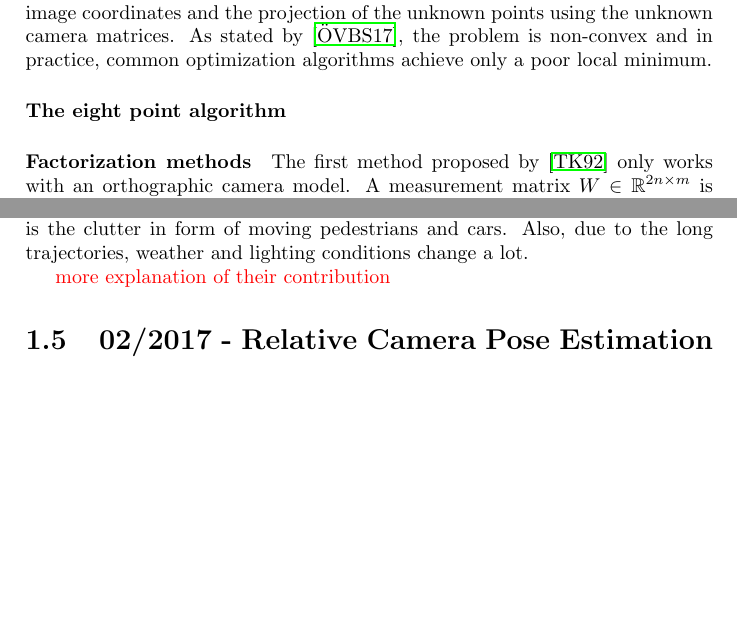
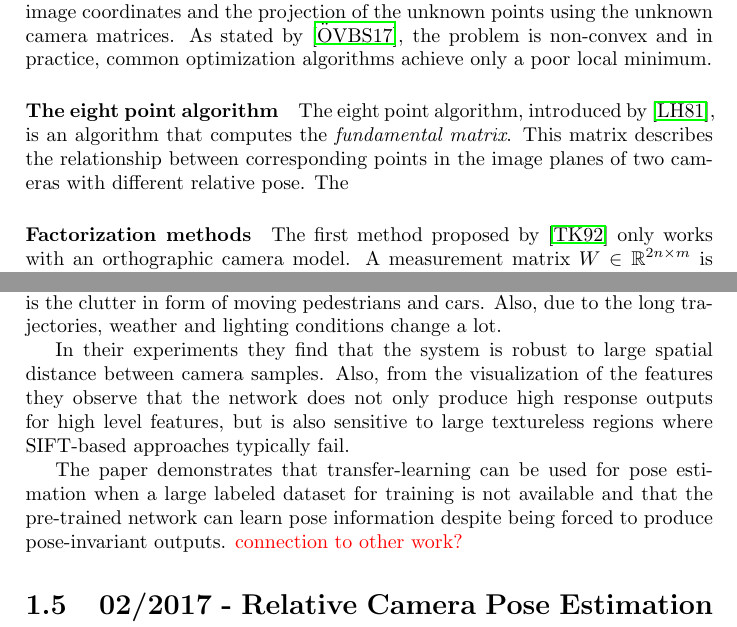
Before and after one commit to awaelchli/master-thesis, a LaTeX thesis (Document/main.tex, which reads Document/Chapters/Prior-Work.tex): two parts of pages 6 and 7 of 13, joined at a grey line, cut so that both start at the same text, the shorter picture padded with empty space. Compiled offline with pdfLaTeX.

Commit message:
spacing, finished PoseNet summary

```diff
--- a/Document/Chapters/Prior-Work.tex
+++ b/Document/Chapters/Prior-Work.tex
@@ -99,6 +99,9 @@
 				As stated by \cite{survey2017}, the problem is non-convex and in practice, common optimization algorithms achieve only a poor local minimum.
 
 			\paragraph{The eight point algorithm}
+				The eight point algorithm, introduced by \cite{longuet1981}, is an algorithm that computes the \emph{fundamental matrix}.
+				This matrix describes the relationship between corresponding points in the image planes of two cameras with different relative pose.
+				The
 
 			\paragraph{Factorization methods}
 				The first method proposed by \cite{tomasi1992factorization} only works with an orthographic camera model.
@@ -152,9 +155,11 @@
 			A challenge that comes with this dataset is the clutter in form of moving pedestrians and cars.
 			Also, due to the long trajectories, weather and lighting conditions change a lot.
 
+			In their experiments they find that the system is robust to large spatial distance between camera samples.
+			Also, from the visualization of the features they observe that the network does not only produce high response outputs for high level features, but is also sensitive to large textureless regions where {SIFT}-based approaches typically fail.
 
-
-			\todo{more explanation of their contribution}
+			The paper demonstrates that transfer-learning can be used for pose estimation when a large labeled dataset for training is not available and that the pre-trained network can learn pose information despite being forced to produce pose-invariant outputs.
+			\todo{connection to other work?}
 
 		\section{02/2017 - Relative Camera Pose Estimation Using Convolutional Neural Networks}
 			By \cite{melekhov2017poseCNN}
```
Also changed, not shown: Document/Chapters/Prior-Work.tex (4 more changed lines). Lines whose indentation alone changed are shown as unchanged.
